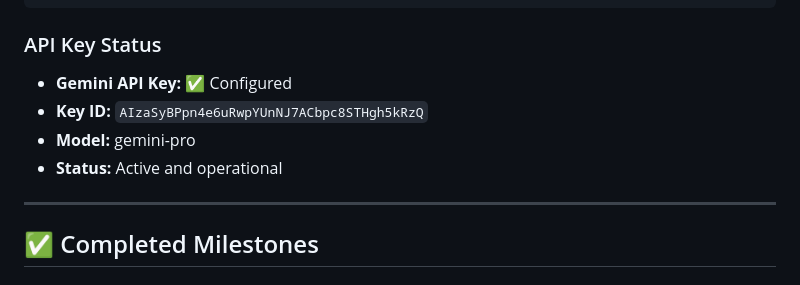
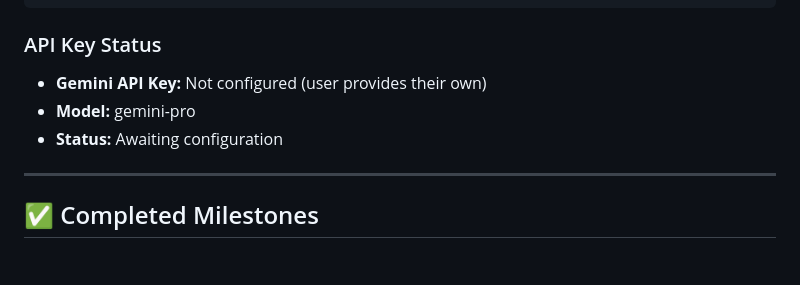
Before and after one commit to ajitreddy013/ReportAI, a Markdown page: PROGRESS_REPORT.md, the part around the change. GitHub-like rendering.

Commit message:
Remove exposed API key from documentation

```diff
--- a/PROGRESS_REPORT.md
+++ b/PROGRESS_REPORT.md
@@ -343,10 +343,9 @@ http://localhost:3000
 
 ### API Key Status
 
-- **Gemini API Key:** ✅ Configured
-- **Key ID:** `AIzaSyBPpn4e6uRwpYUnNJ7ACbpc8STHgh5kRzQ`
+- **Gemini API Key:** Not configured (user provides their own)
 - **Model:** gemini-pro
-- **Status:** Active and operational
+- **Status:** Awaiting configuration
 
 ---
 
```
